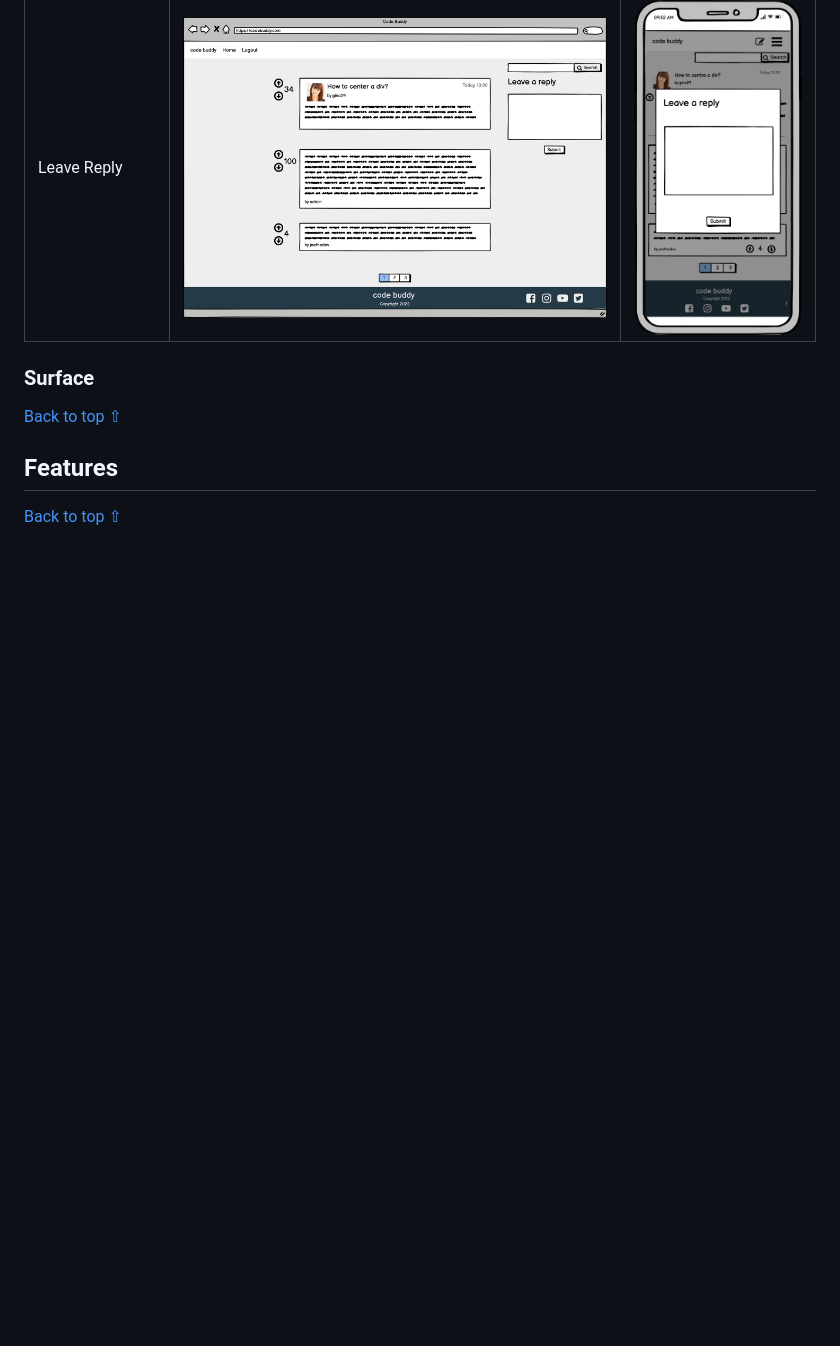
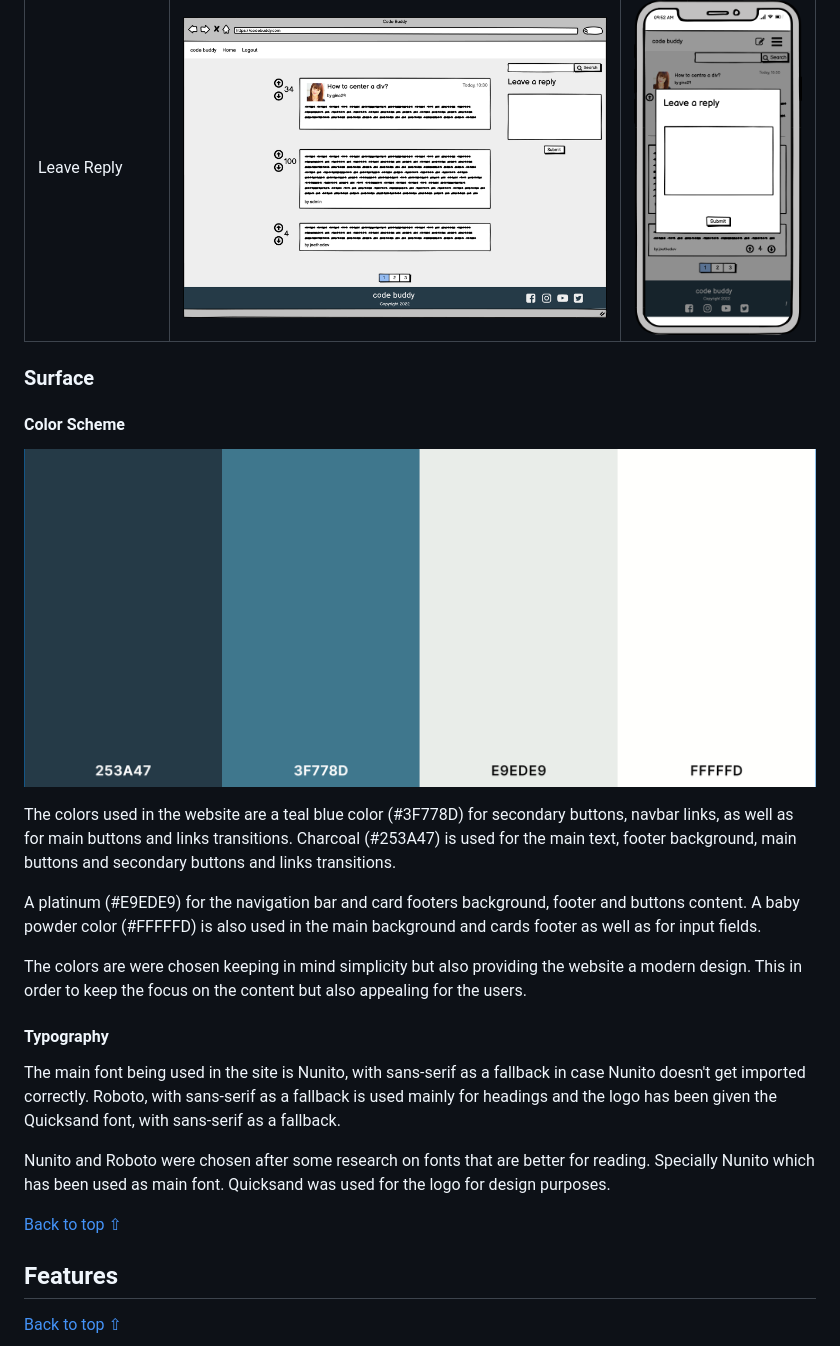
Before and after one commit to josswe26/code-buddy, a Markdown page: README.md, the part around the change. Drawn GitHub-style; pictures changed too: assets/readme_files/color_scheme.png (added); blank space fills up the shorter version.

Commit message:
Add surface content in README.md

```diff
--- a/README.md
+++ b/README.md
@@ -142,9 +142,28 @@ Ask Question | ![Desktop ask question wireframe image](assets/wireframes/ask_que
 Open Question | ![Desktop open question wireframe image](assets/wireframes/question_dektop.png) | ![Mobile open question wireframe image](assets/wireframes/question_mobile.png)
 Leave Reply | ![Desktop leave reply wireframe image](assets/wireframes/leave_reply_desktop.png) | ![Mobile leave reply wireframe image](assets/wireframes/leave_reply_mobile.png)
 
+
 ### Surface
 
+#### Color Scheme
+
+![Color scheme image](assets/readme_files/color_scheme.png)
+
+The colors used in the website are a teal blue color (#3F778D) for secondary buttons, navbar links, as well as for main buttons and links transitions. Charcoal (#253A47) is used for the main text, footer background, main buttons and secondary buttons and links transitions.
+
+A platinum (#E9EDE9) for the navigation bar and card footers background, footer and buttons content. A baby powder color (#FFFFFD) is also used in the main background and cards footer as well as for input fields.
+
+The colors are were chosen keeping in mind simplicity but also providing the website a modern design. This in order to keep the focus on the content but also appealing for the users.
+
+
+#### Typography
+
+The main font being used in the site is Nunito, with sans-serif as a fallback in case Nunito doesn't get imported correctly. Roboto, with sans-serif as a fallback is used mainly for headings and the logo has been given the Quicksand font, with sans-serif as a fallback.
+
+Nunito and Roboto were chosen after some research on fonts that are better for reading. Specially Nunito which has been used as main font. Quicksand was used for the logo for design purposes.
+
 [Back to top ⇧](#code-buddy)
+
 
 ## Features
 
```
